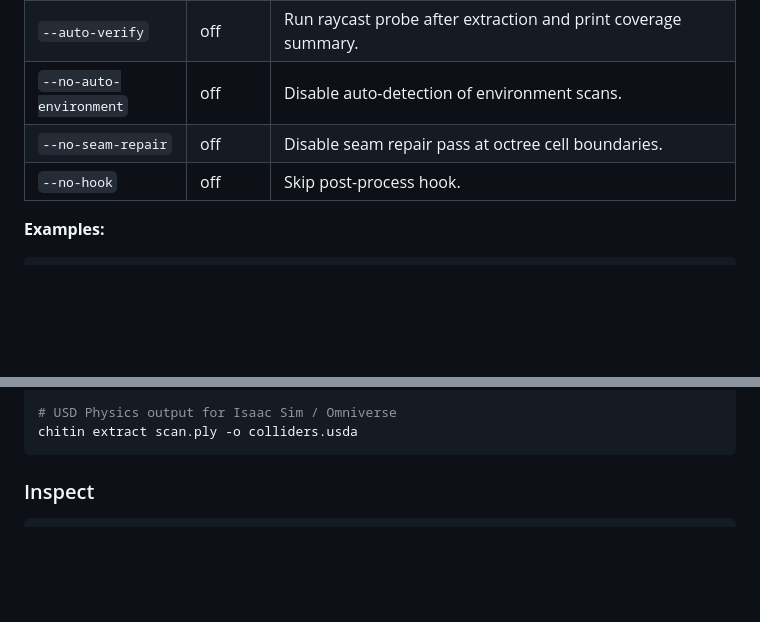
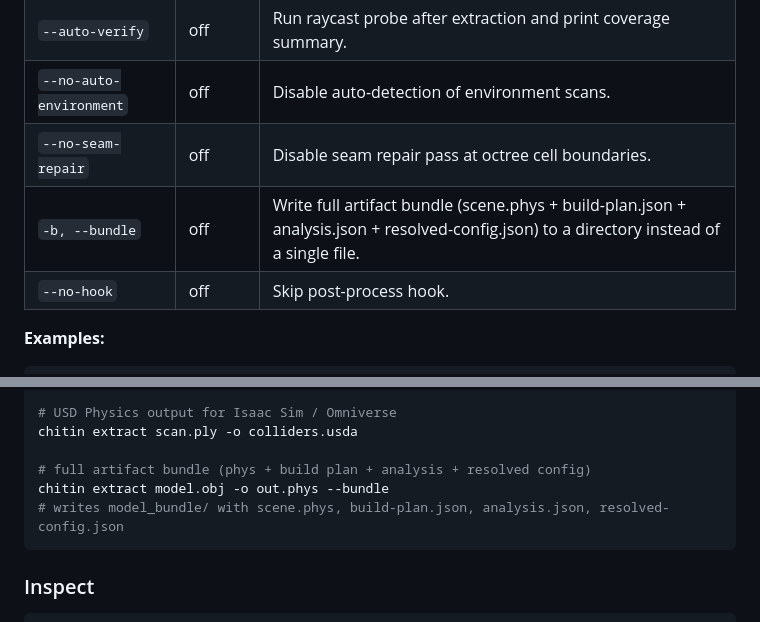
Before and after one commit to Autarkis/chitin, a Markdown page: docs/usage.md, 2 parts joined by grey strips. Rendered like a GitHub page; blank space fills up the shorter version.

````diff
--- a/docs/usage.md
+++ b/docs/usage.md
@@ -50,6 +50,7 @@ Because `.phys` is a sidecar, the visual runtime does not need to be Chitin-awar
 | `--auto-verify` | off | Run raycast probe after extraction and print coverage summary. |
 | `--no-auto-environment` | off | Disable auto-detection of environment scans. |
 | `--no-seam-repair` | off | Disable seam repair pass at octree cell boundaries. |
+| `-b, --bundle` | off | Write full artifact bundle (scene.phys + build-plan.json + analysis.json + resolved-config.json) to a directory instead of a single file. |
 | `--no-hook` | off | Skip post-process hook. |
 
 **Examples:**
@@ -68,6 +69,10 @@ chitin extract model.obj -o colliders.phys \
 
 # USD Physics output for Isaac Sim / Omniverse
 chitin extract scan.ply -o colliders.usda
+
+# full artifact bundle (phys + build plan + analysis + resolved config)
+chitin extract model.obj -o out.phys --bundle
+# writes model_bundle/ with scene.phys, build-plan.json, analysis.json, resolved-config.json
 ```
 
 ### Inspect
````
Also changed, not shown: docs/architecture.md (+43 -32 lines), docs/plan-compiler-pipeline.md (+55 -20 lines).
